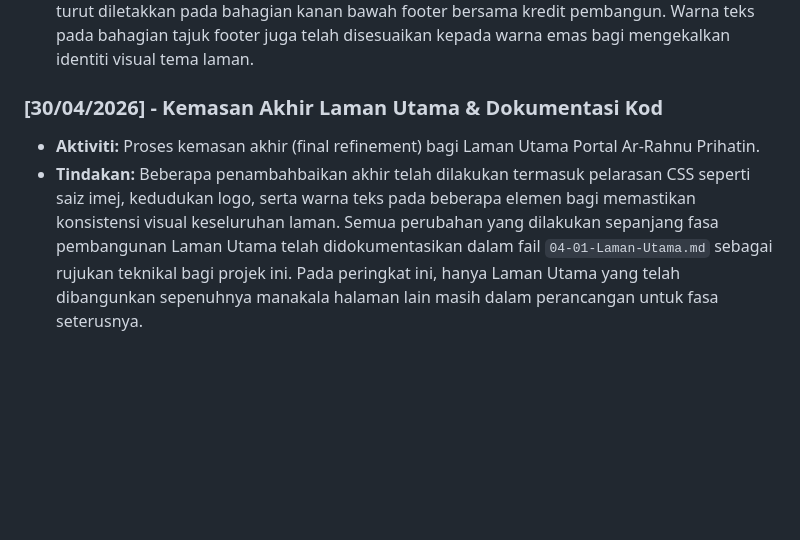
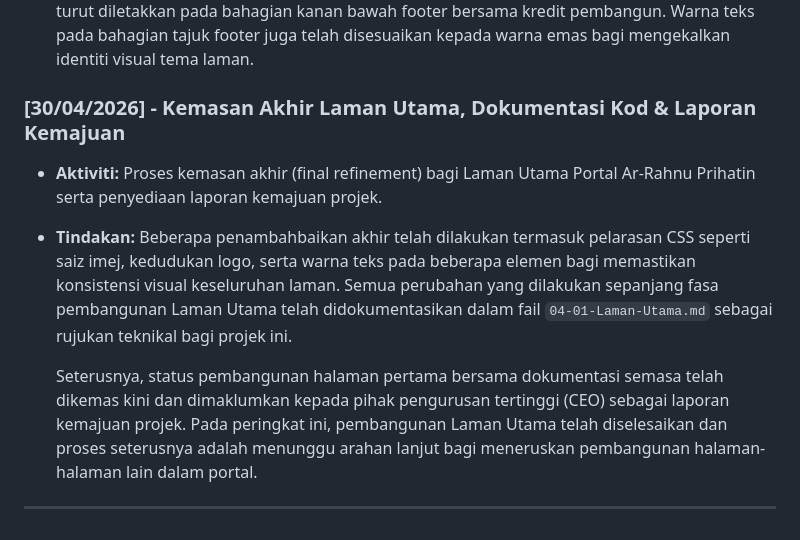
Before and after one commit to EcahXD/Arrahnu-Official-Portal, a Markdown page: docs/05-Logbook-Mingguan.md, the part around the change. Drawn GitHub-style; blank space fills up the shorter version.

Commit message:
Revise final refinement entry and add progress report
Updated logbook entry for final refinement of the main page and added project progress report.

```diff
--- a/docs/05-Logbook-Mingguan.md
+++ b/docs/05-Logbook-Mingguan.md
@@ -40,6 +40,10 @@
 - **Aktiviti:** Pembangunan bahagian footer laman web bagi melengkapkan struktur Laman Utama.
 - **Tindakan:** Footer telah dibina dengan memasukkan maklumat lokasi cawangan, nombor telefon, waktu operasi serta pautan media sosial seperti Facebook dan TikTok. Logo Ar-Rahnu turut diletakkan pada bahagian kanan bawah footer bersama kredit pembangun. Warna teks pada bahagian tajuk footer juga telah disesuaikan kepada warna emas bagi mengekalkan identiti visual tema laman.
 
-### [30/04/2026] - Kemasan Akhir Laman Utama & Dokumentasi Kod
-- **Aktiviti:** Proses kemasan akhir (final refinement) bagi Laman Utama Portal Ar-Rahnu Prihatin.
-- **Tindakan:** Beberapa penambahbaikan akhir telah dilakukan termasuk pelarasan CSS seperti saiz imej, kedudukan logo, serta warna teks pada beberapa elemen bagi memastikan konsistensi visual keseluruhan laman. Semua perubahan yang dilakukan sepanjang fasa pembangunan Laman Utama telah didokumentasikan dalam fail `04-01-Laman-Utama.md` sebagai rujukan teknikal bagi projek ini. Pada peringkat ini, hanya Laman Utama yang telah dibangunkan sepenuhnya manakala halaman lain masih dalam perancangan untuk fasa seterusnya.
+### [30/04/2026] - Kemasan Akhir Laman Utama, Dokumentasi Kod & Laporan Kemajuan
+- **Aktiviti:** Proses kemasan akhir (final refinement) bagi Laman Utama Portal Ar-Rahnu Prihatin serta penyediaan laporan kemajuan projek.
+- **Tindakan:** Beberapa penambahbaikan akhir telah dilakukan termasuk pelarasan CSS seperti saiz imej, kedudukan logo, serta warna teks pada beberapa elemen bagi memastikan konsistensi visual keseluruhan laman. Semua perubahan yang dilakukan sepanjang fasa pembangunan Laman Utama telah didokumentasikan dalam fail `04-01-Laman-Utama.md` sebagai rujukan teknikal bagi projek ini.
+
+  Seterusnya, status pembangunan halaman pertama bersama dokumentasi semasa telah dikemas kini dan dimaklumkan kepada pihak pengurusan tertinggi (CEO) sebagai laporan kemajuan projek. Pada peringkat ini, pembangunan Laman Utama telah diselesaikan dan proses seterusnya adalah menunggu arahan lanjut bagi meneruskan pembangunan halaman-halaman lain dalam portal.
+
+---
```
